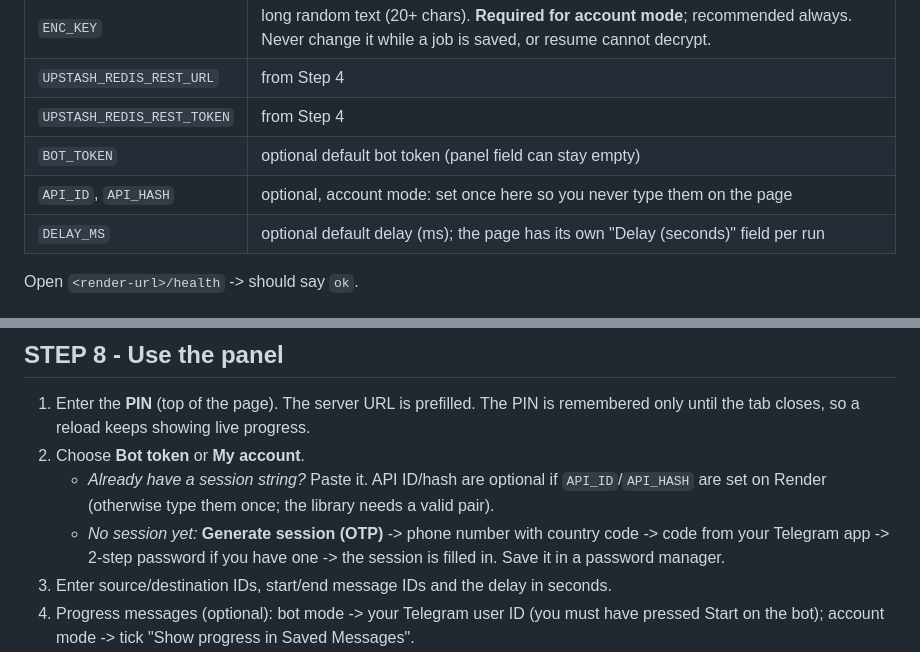
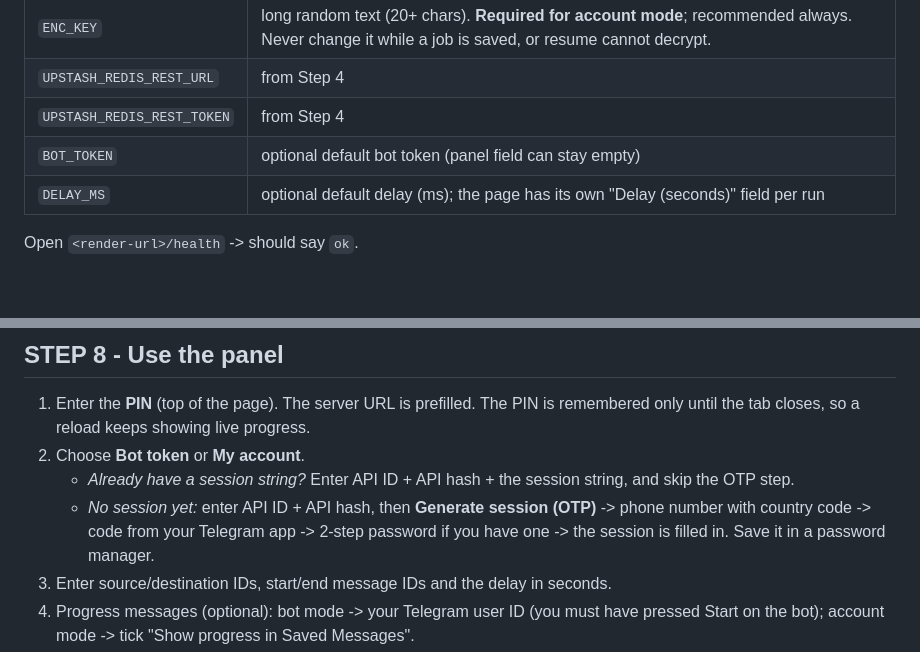
Before and after one commit to abhaymishra86871/TG-Channel-Clone, a Markdown page: README.md, 2 parts joined by grey strips. Drawn GitHub-style; blank space fills up the shorter version.

```diff
--- a/README.md
+++ b/README.md
@@ -53,7 +53,6 @@ Environment variables:
 | `UPSTASH_REDIS_REST_URL` | from Step 4 |
 | `UPSTASH_REDIS_REST_TOKEN` | from Step 4 |
 | `BOT_TOKEN` | optional default bot token (panel field can stay empty) |
-| `API_ID`, `API_HASH` | optional, account mode: set once here so you never type them on the page |
 | `DELAY_MS` | optional default delay (ms); the page has its own "Delay (seconds)" field per run |
 
 Open `<render-url>/health` -> should say `ok`.
@@ -64,8 +63,8 @@ Add Monitor -> HTTP(s) -> `https://<render-url>/health` -> every 5 minutes. Keep
 ## STEP 8 - Use the panel
 1. Enter the **PIN** (top of the page). The server URL is prefilled. The PIN is remembered only until the tab closes, so a reload keeps showing live progress.
 2. Choose **Bot token** or **My account**.
-   - *Already have a session string?* Paste it. API ID/hash are optional if `API_ID`/`API_HASH` are set on Render (otherwise type them once; the library needs a valid pair).
-   - *No session yet:* **Generate session (OTP)** -> phone number with country code -> code from your Telegram app -> 2-step password if you have one -> the session is filled in. Save it in a password manager.
+   - *Already have a session string?* Enter API ID + API hash + the session string, and skip the OTP step.
+   - *No session yet:* enter API ID + API hash, then **Generate session (OTP)** -> phone number with country code -> code from your Telegram app -> 2-step password if you have one -> the session is filled in. Save it in a password manager.
 3. Enter source/destination IDs, start/end message IDs and the delay in seconds.
 4. Progress messages (optional): bot mode -> your Telegram user ID (you must have pressed Start on the bot); account mode -> tick "Show progress in Saved Messages".
 5. **Check setup** -> popup shows the bot/account name, both channel names with admin status, and whether progress messages can be delivered. Fix any red items.
```
